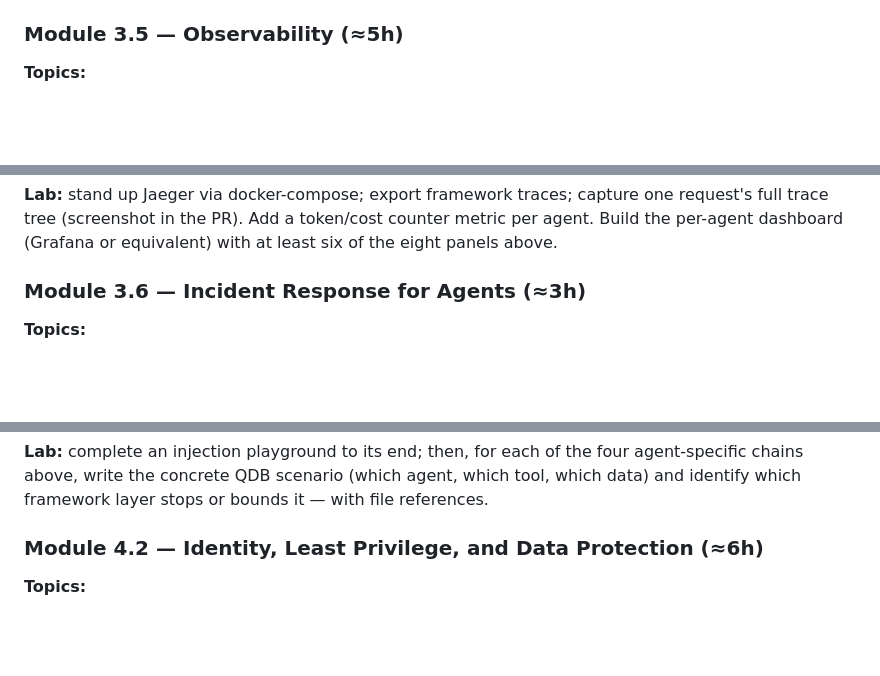
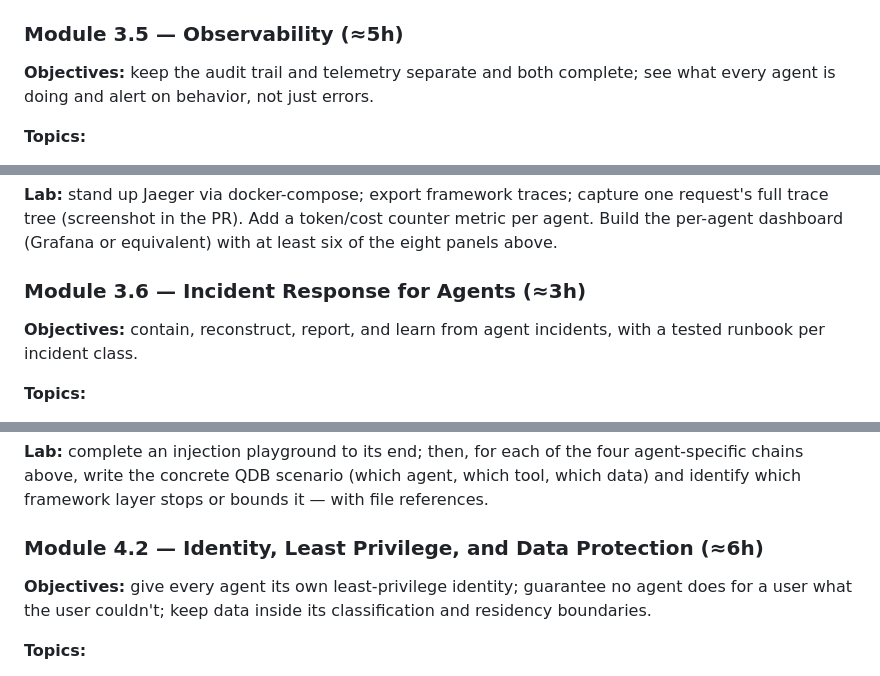
Before and after one commit to Tamoura/AI-agents, a Markdown page: qdb-agent-framework/docs/LEARNING-PATH.md, 3 parts joined by grey strips. Rendered like a GitHub page; blank space fills up the shorter version.

```diff
--- a/qdb-agent-framework/docs/LEARNING-PATH.md
+++ b/qdb-agent-framework/docs/LEARNING-PATH.md
@@ -547,6 +559,8 @@ flowchart LR
 **Lab (chaos drill):** against the docker-compose stack: (a) kill the mock tool backend mid-workflow — verify graceful degradation, audit record, alertable metric; (b) saturate rate limits — verify backpressure not collapse; (c) execute the per-agent kill switch via the admin route (`src/api/routes/admin.ts`) — verify the router behaves and in-flight work drains to the human queue.
 
 ### Module 3.5 — Observability (≈5h)
+
+**Objectives:** keep the audit trail and telemetry separate and both complete; see what every agent is doing and alert on behavior, not just errors.
 
 **Topics:**
 - The two-system doctrine (Playbook §8): **audit trail** (compliance record: immutable, complete, retained per QCB; `src/core/audit-logger.ts`) vs. **telemetry** (operational: traces, metrics, logs; `src/core/observability.ts`). Different consumers, different retention, different access controls — never conflate them.
@@ -559,6 +573,8 @@ flowchart LR
 **Lab:** stand up Jaeger via docker-compose; export framework traces; capture one request's full trace tree (screenshot in the PR). Add a token/cost counter metric per agent. Build the per-agent dashboard (Grafana or equivalent) with at least six of the eight panels above.
 
 ### Module 3.6 — Incident Response for Agents (≈3h)
+
+**Objectives:** contain, reconstruct, report, and learn from agent incidents, with a tested runbook per incident class.
 
 **Topics:**
 - Agent-specific incident classes: harmful output reached a user · unauthorized action executed · data boundary crossed · runaway loop/cost · model-provider outage · suspected prompt-injection exploitation.
@@ -623,6 +639,8 @@ flowchart LR
 
 ### Module 4.2 — Identity, Least Privilege, and Data Protection (≈6h)
 
+**Objectives:** give every agent its own least-privilege identity; guarantee no agent does for a user what the user couldn't; keep data inside its classification and residency boundaries.
+
 **Topics:**
 - **Non-human identity (NHI):** one workload identity per agent (Entra managed identity / service principal); short-lived credentials; vault-backed secrets; automated rotation. The current framework gap (`src/api/middleware/auth.ts` covers inbound only) and the production design: agent identity on every outbound tool call.
 - **Confused-deputy prevention:** tool backends authorize on agent identity ∧ user entitlement (from `metadata.userId` in the envelope) — an agent can never do for a user what the user couldn't do alone. Design the check, don't assume it.
```
Also changed, not shown: other parts of qdb-agent-framework/docs/LEARNING-PATH.md (+20 -0 lines).
